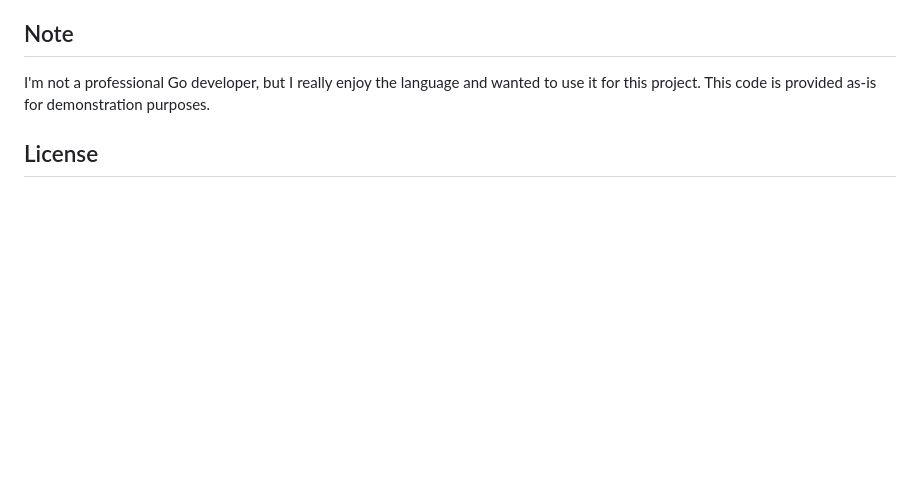
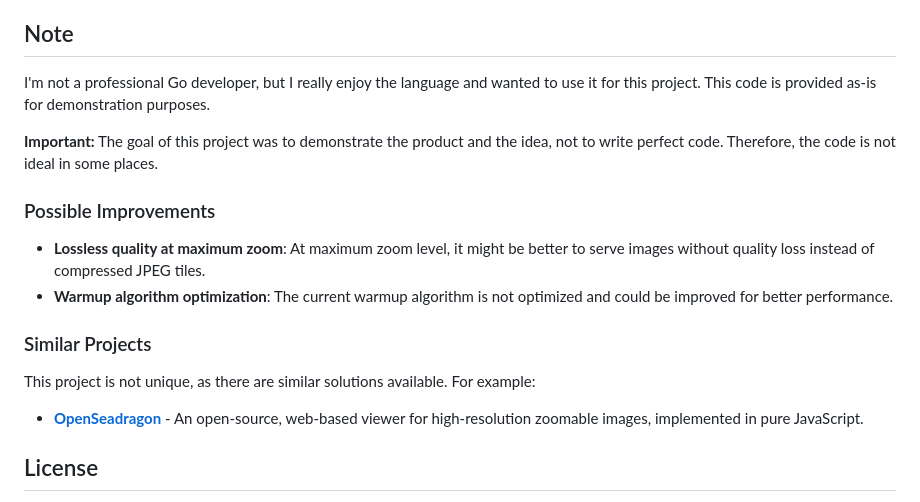
Before and after one commit to garfik/gigaview, a Markdown page: README.md, the part around the change. Rendered like a GitHub page; blank space fills up the shorter version.

Commit message:
Added information about similar project

```diff
--- a/README.md
+++ b/README.md
@@ -179,6 +179,19 @@ Created by [Dmitrii Kulikov](https://kulikov.fi)
 
 I'm not a professional Go developer, but I really enjoy the language and wanted to use it for this project. This code is provided as-is for demonstration purposes.
 
+**Important:** The goal of this project was to demonstrate the product and the idea, not to write perfect code. Therefore, the code is not ideal in some places.
+
+### Possible Improvements
+
+- **Lossless quality at maximum zoom**: At maximum zoom level, it might be better to serve images without quality loss instead of compressed JPEG tiles.
+- **Warmup algorithm optimization**: The current warmup algorithm is not optimized and could be improved for better performance.
+
+### Similar Projects
+
+This project is not unique, as there are similar solutions available. For example:
+
+- **[OpenSeadragon](https://openseadragon.github.io/)** - An open-source, web-based viewer for high-resolution zoomable images, implemented in pure JavaScript.
+
 ## License
 
 This project is provided as-is, without any warranties or guarantees. I assume no responsibility for any issues, damages or consequences arising from the use of this code.
```
